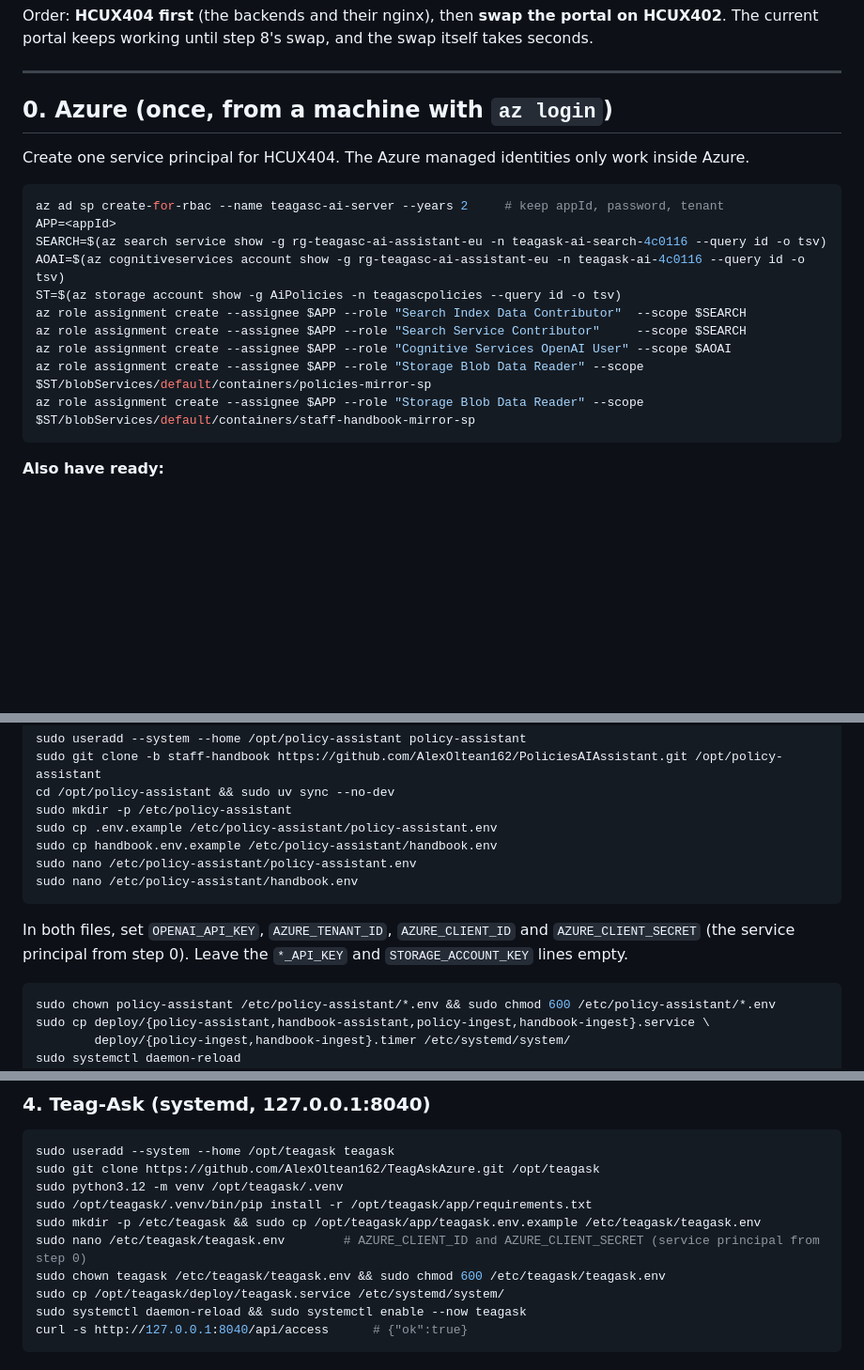
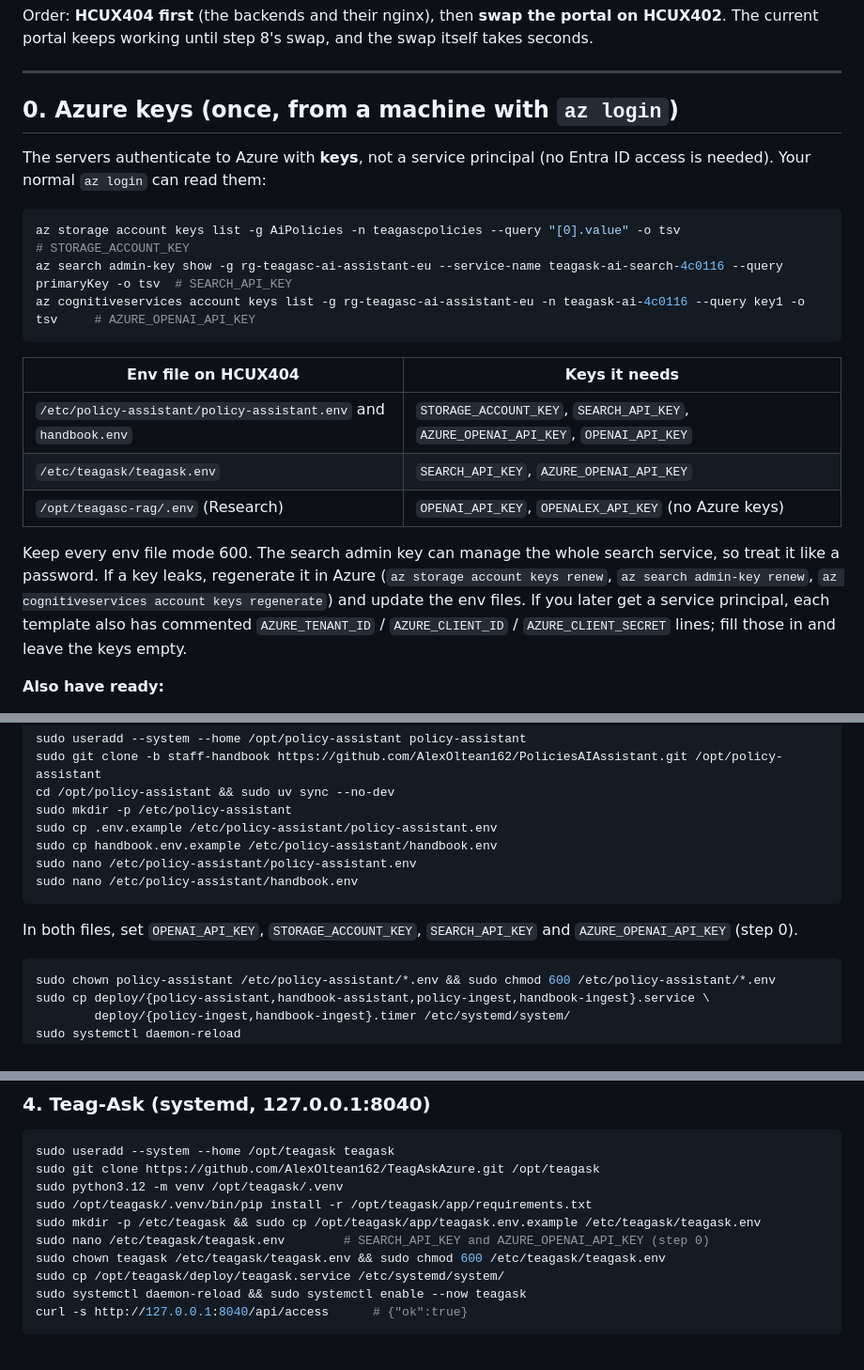
Before and after one commit to AlexOltean162/TeagascAIportal, a Markdown page: DEPLOY.md, 3 parts joined by grey strips. Shown at 94% size. GitHub-like rendering; blank space fills up the shorter version.

Commit message:
DEPLOY.md: authenticate to Azure with keys instead of a service principal
Co-Authored-By: Claude Opus 5.5 <noreply@anthropic.com>

````diff
--- a/DEPLOY.md
+++ b/DEPLOY.md
@@ -31,22 +31,28 @@ working until step 8's swap, and the swap itself takes seconds.
 
 ---
 
-## 0. Azure (once, from a machine with `az login`)
+## 0. Azure keys (once, from a machine with `az login`)
 
-Create one service principal for HCUX404. The Azure managed identities only work inside Azure.
+The servers authenticate to Azure with **keys**, not a service principal (no Entra ID access is needed). Your normal
+`az login` can read them:
 
 ```bash
-az ad sp create-for-rbac --name teagasc-ai-server --years 2     # keep appId, password, tenant
-APP=<appId>
-SEARCH=$(az search service show -g rg-teagasc-ai-assistant-eu -n teagask-ai-search-4c0116 --query id -o tsv)
-AOAI=$(az cognitiveservices account show -g rg-teagasc-ai-assistant-eu -n teagask-ai-4c0116 --query id -o tsv)
-ST=$(az storage account show -g AiPolicies -n teagascpolicies --query id -o tsv)
-az role assignment create --assignee $APP --role "Search Index Data Contributor"  --scope $SEARCH
-az role assignment create --assignee $APP --role "Search Service Contributor"     --scope $SEARCH
-az role assignment create --assignee $APP --role "Cognitive Services OpenAI User" --scope $AOAI
-az role assignment create --assignee $APP --role "Storage Blob Data Reader" --scope $ST/blobServices/default/containers/policies-mirror-sp
-az role assignment create --assignee $APP --role "Storage Blob Data Reader" --scope $ST/blobServices/default/containers/staff-handbook-mirror-sp
+az storage account keys list -g AiPolicies -n teagascpolicies --query "[0].value" -o tsv                          # STORAGE_ACCOUNT_KEY
+az search admin-key show -g rg-teagasc-ai-assistant-eu --service-name teagask-ai-search-4c0116 --query primaryKey -o tsv  # SEARCH_API_KEY
+az cognitiveservices account keys list -g rg-teagasc-ai-assistant-eu -n teagask-ai-4c0116 --query key1 -o tsv     # AZURE_OPENAI_API_KEY
 ```
+
+| Env file on HCUX404 | Keys it needs |
+|---|---|
+| `/etc/policy-assistant/policy-assistant.env` and `handbook.env` | `STORAGE_ACCOUNT_KEY`, `SEARCH_API_KEY`, `AZURE_OPENAI_API_KEY`, `OPENAI_API_KEY` |
+| `/etc/teagask/teagask.env` | `SEARCH_API_KEY`, `AZURE_OPENAI_API_KEY` |
+| `/opt/teagasc-rag/.env` (Research) | `OPENAI_API_KEY`, `OPENALEX_API_KEY` (no Azure keys) |
+
+Keep every env file mode 600. The search admin key can manage the whole search service, so treat it like a password.
+If a key leaks, regenerate it in Azure (`az storage account keys renew`, `az search admin-key renew`,
+`az cognitiveservices account keys regenerate`) and update the env files. If you later get a service principal, each
+template also has commented `AZURE_TENANT_ID` / `AZURE_CLIENT_ID` / `AZURE_CLIENT_SECRET` lines; fill those in and
+leave the keys empty.
 
 **Also have ready:**
 - An OpenAI API key (Research, Policy, Handbook).
@@ -106,8 +112,7 @@ sudo nano /etc/policy-assistant/policy-assistant.env
 sudo nano /etc/policy-assistant/handbook.env
 ```
 
-In both files, set `OPENAI_API_KEY`, `AZURE_TENANT_ID`, `AZURE_CLIENT_ID` and `AZURE_CLIENT_SECRET` (the service
-principal from step 0). Leave the `*_API_KEY` and `STORAGE_ACCOUNT_KEY` lines empty.
+In both files, set `OPENAI_API_KEY`, `STORAGE_ACCOUNT_KEY`, `SEARCH_API_KEY` and `AZURE_OPENAI_API_KEY` (step 0).
 
 ```bash
 sudo chown policy-assistant /etc/policy-assistant/*.env && sudo chmod 600 /etc/policy-assistant/*.env
@@ -127,7 +132,7 @@ sudo git clone https://github.com/AlexOltean162/TeagAskAzure.git /opt/teagask
 sudo python3.12 -m venv /opt/teagask/.venv
 sudo /opt/teagask/.venv/bin/pip install -r /opt/teagask/app/requirements.txt
 sudo mkdir -p /etc/teagask && sudo cp /opt/teagask/app/teagask.env.example /etc/teagask/teagask.env
-sudo nano /etc/teagask/teagask.env        # AZURE_CLIENT_ID and AZURE_CLIENT_SECRET (service principal from step 0)
+sudo nano /etc/teagask/teagask.env        # SEARCH_API_KEY and AZURE_OPENAI_API_KEY (step 0)
 sudo chown teagask /etc/teagask/teagask.env && sudo chmod 600 /etc/teagask/teagask.env
 sudo cp /opt/teagask/deploy/teagask.service /etc/systemd/system/
 sudo systemctl daemon-reload && sudo systemctl enable --now teagask
````
